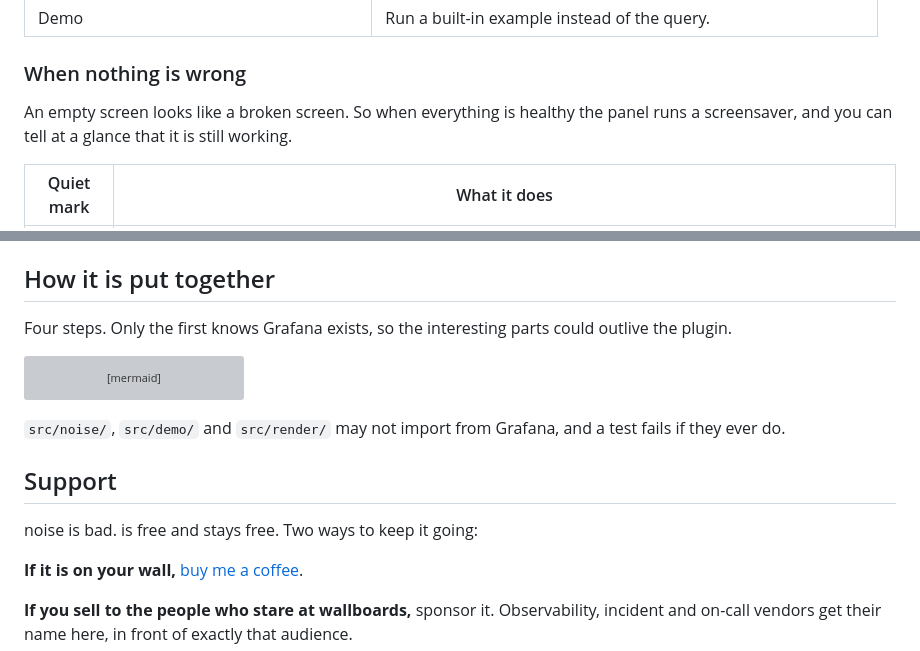
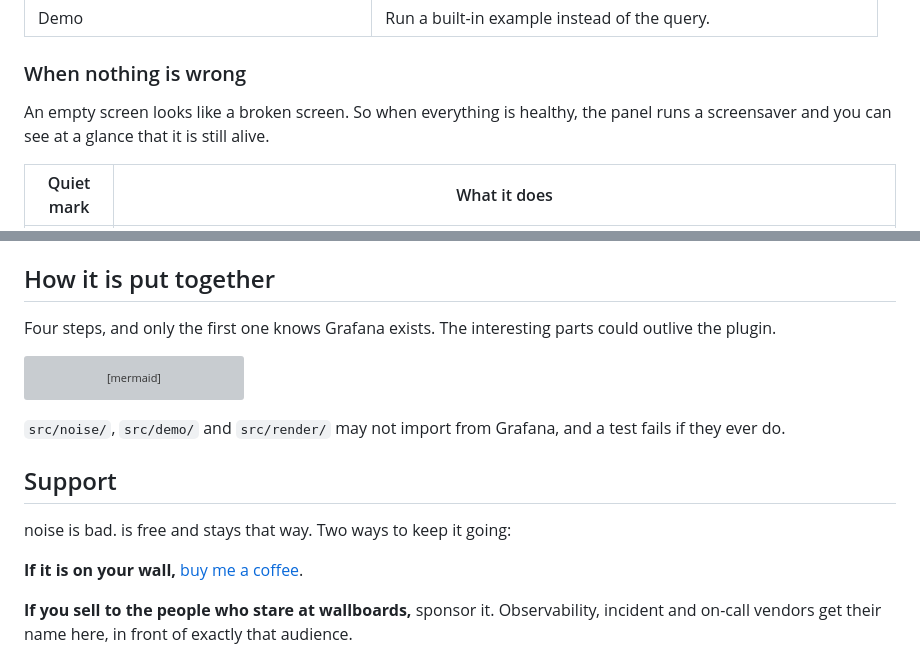
Before and after one commit to triwats/noise-is-bad, a Markdown page: README.md, 2 parts joined by grey strips. GitHub-like rendering; grey boxes are pictures that could not be loaded.

````diff
--- a/README.md
+++ b/README.md
@@ -95,7 +106,7 @@ The rest of the panel options:
 
 ### When nothing is wrong
 
-An empty screen looks like a broken screen. So when everything is healthy the panel runs a screensaver, and you can tell at a glance that it is still working.
+An empty screen looks like a broken screen. So when everything is healthy, the panel runs a screensaver and you can see at a glance that it is still alive.
 
 | Quiet mark | What it does |
 | --- | --- |
@@ -124,7 +135,7 @@ Run `make restart` after changing `src/plugin.json`. Do not edit anything in `.c
 
 ## How it is put together
 
-Four steps. Only the first knows Grafana exists, so the interesting parts could outlive the plugin.
+Four steps, and only the first one knows Grafana exists. The interesting parts could outlive the plugin.
 
 ```mermaid
 flowchart TD
@@ -147,7 +158,7 @@ flowchart TD
 
 ## Support
 
-noise is bad. is free and stays free. Two ways to keep it going:
+noise is bad. is free and stays that way. Two ways to keep it going:
 
 **If it is on your wall,** [buy me a coffee](https://buymeacoffee.com/triwats).
 
````
Also changed, not shown: other parts of README.md (+22 -11 lines), docs/getting-started.md (added, +85 -0 lines), docs/install.md (added, +116 -0 lines).
